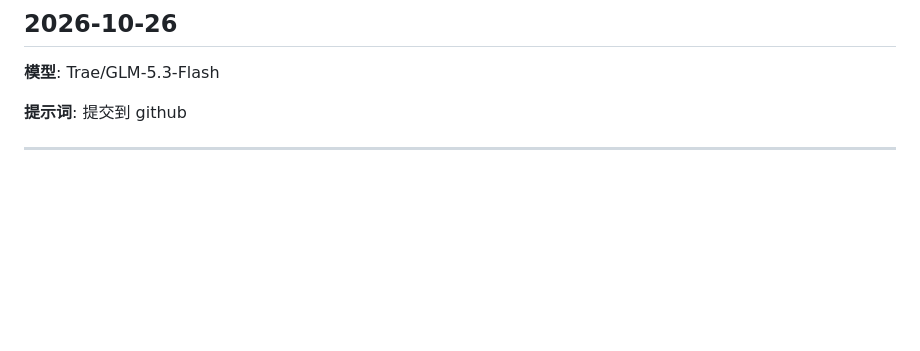
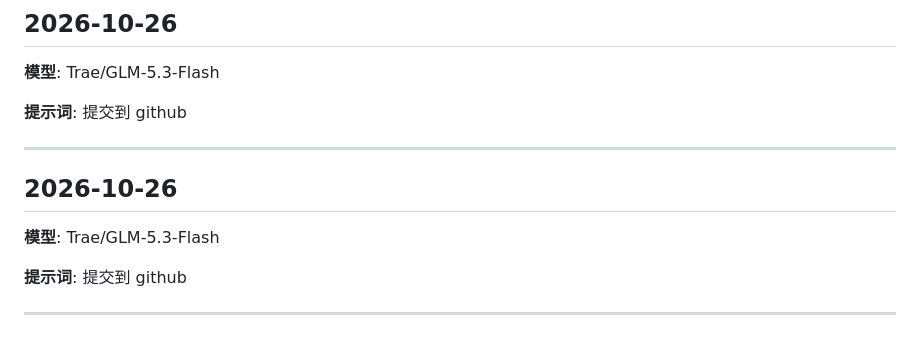
Before and after one commit to Zszzz1/zsc, a Markdown page: zhang_prompt.md, the part around the change. Rendered like a GitHub page; blank space fills up the shorter version.

Commit message:
更新课程内容

```diff
--- a/zhang_prompt.md
+++ b/zhang_prompt.md
@@ -145,3 +145,11 @@
 **提示词**: 提交到 github
 
 ---
+
+## 2026-10-26
+
+**模型**: Trae/GLM-5.3-Flash
+
+**提示词**: 提交到 github
+
+---
```
